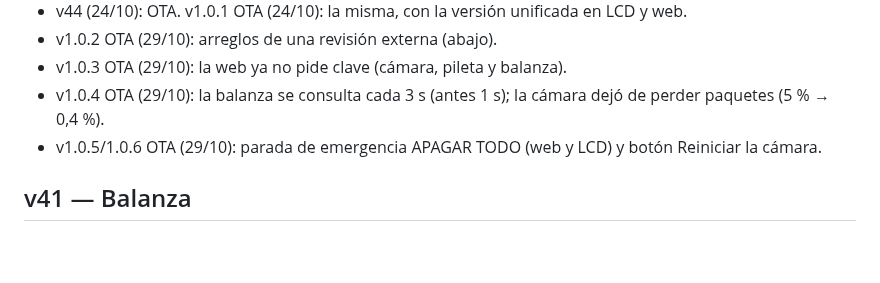
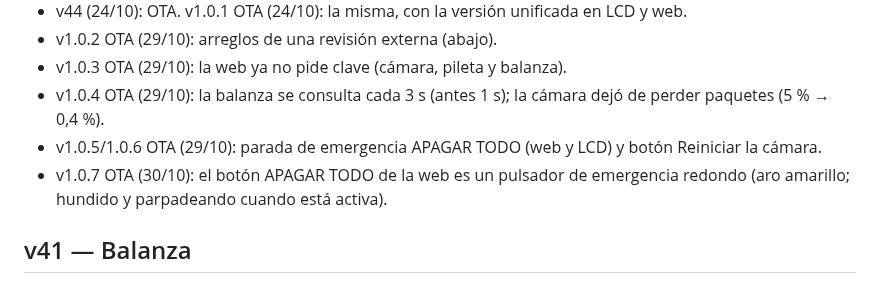
Before and after one commit to ForzaDos/aging-meat-chamber-controller, a Markdown page: plan.md, the part around one of its changes. Rendered like a GitHub page; blank space fills up the shorter version.

```diff
--- a/plan.md
+++ b/plan.md
@@ -15,6 +15,7 @@ historial y Diario de secado, balanza de la pieza testigo por Wi-Fi y actualizac
 - v1.0.3 OTA (29/10): la web ya no pide clave (cámara, pileta y balanza).
 - v1.0.4 OTA (29/10): la balanza se consulta cada 3 s (antes 1 s); la cámara dejó de perder paquetes (5 % → 0,4 %).
 - v1.0.5/1.0.6 OTA (29/10): parada de emergencia APAGAR TODO (web y LCD) y botón Reiniciar la cámara.
+- v1.0.7 OTA (30/10): el botón APAGAR TODO de la web es un pulsador de emergencia redondo (aro amarillo; hundido y parpadeando cuando está activa).
 
 ## v41 — Balanza
 - [x] Cliente de la balanza (`balanza.cpp`): primero por Bluetooth (NimBLE) → abortaba por falta de RAM
```
Also changed, not shown: other parts of plan.md (+1 -1 lines), CLAUDE.md (+1 -1 lines), README.md (+1 -1 lines), docs/img/web-secadero.jpg, 6 other files.
